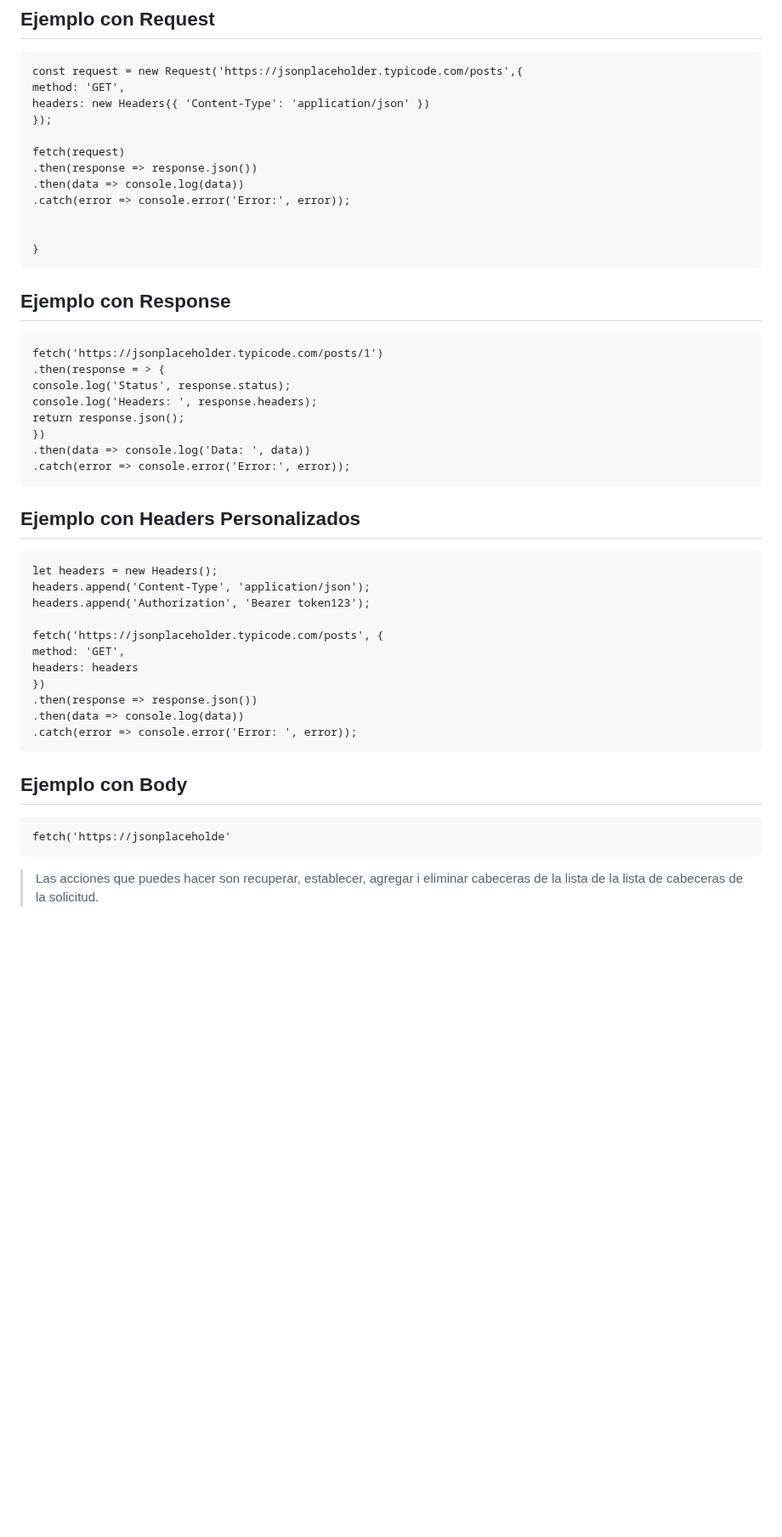
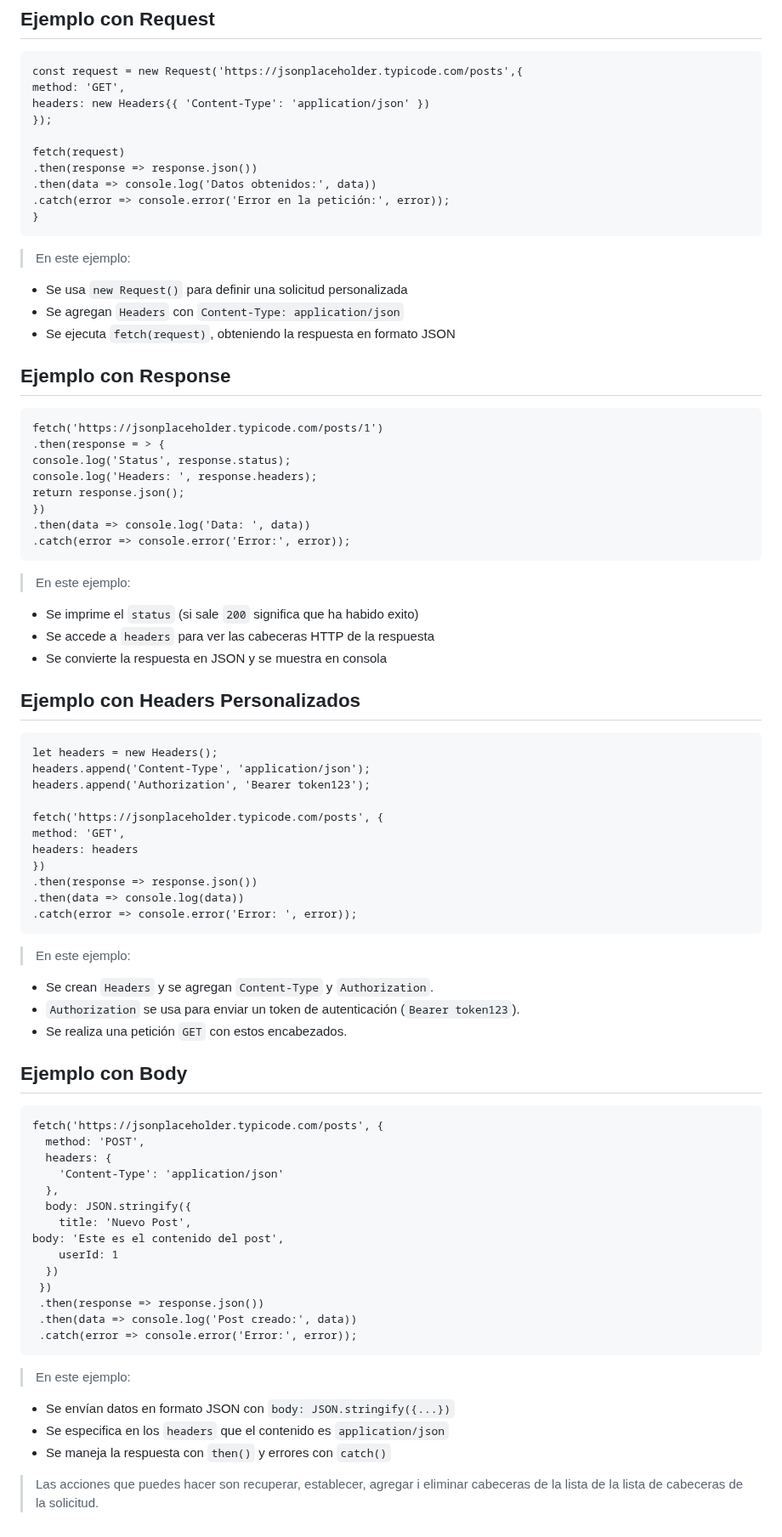
Before and after one commit to Tailosrx/Map-Products, a Markdown page: docs/kevin-fetch.md, the part around the change. Shown at 85% size. Rendered like a GitHub page; blank space fills up the shorter version.

```diff
--- a/docs/kevin-fetch.md
+++ b/docs/kevin-fetch.md
@@ -74,11 +74,15 @@ Se puede usar `fetch()` con `then/catch` o con `async/await`. La segunda opción
 
     fetch(request)
     .then(response => response.json())
-    .then(data => console.log(data))
-    .catch(error => console.error('Error:', error));
+    .then(data => console.log('Datos obtenidos:', data))
+    .catch(error => console.error('Error en la petición:', error));
+    }
 
+> En este ejemplo:
+- Se usa `new Request()` para definir una solicitud personalizada
+- Se agregan `Headers` con `Content-Type: application/json`
+- Se ejecuta `fetch(request)`, obteniendo la respuesta en formato JSON
 
-    }
 
 ## Ejemplo con Response
 
@@ -90,6 +94,11 @@ Se puede usar `fetch()` con `then/catch` o con `async/await`. La segunda opción
     })
     .then(data => console.log('Data: ', data))
     .catch(error => console.error('Error:', error));
+
+> En este ejemplo:
+- Se imprime el `status` (si sale `200` significa que ha habido exito)
+- Se accede a `headers` para ver las cabeceras HTTP de la respuesta
+- Se convierte la respuesta en JSON y se muestra en consola
 
 ## Ejemplo con Headers Personalizados
 
@@ -105,8 +114,33 @@ Se puede usar `fetch()` con `then/catch` o con `async/await`. La segunda opción
     .then(data => console.log(data))
     .catch(error => console.error('Error: ', error));
 
+> En este ejemplo:
+- Se crean `Headers` y se agregan `Content-Type` y `Authorization`.
+- `Authorization` se usa para enviar un token de autenticación (`Bearer token123`).
+- Se realiza una petición `GET` con estos encabezados.
+
 ## Ejemplo con Body
 
-    fetch('https://jsonplaceholde'
+    fetch('https://jsonplaceholder.typicode.com/posts', {
+      method: 'POST',
+      headers: {
+        'Content-Type': 'application/json'
+      },
+      body: JSON.stringify({
+        title: 'Nuevo Post',
+	body: 'Este es el contenido del post',
+        userId: 1
+      })
+     })
+     .then(response => response.json())
+     .then(data => console.log('Post creado:', data))
+     .catch(error => console.error('Error:', error));
+
+> En este ejemplo:
+- Se envían datos en formato JSON con `body: JSON.stringify({...})`
+- Se especifica en los `headers` que el contenido es `application/json`
+- Se maneja la respuesta con `then()` y errores con `catch()`
+
+
 
  > Las acciones que puedes hacer son recuperar, establecer, agregar i eliminar cabeceras de la lista de la lista de cabeceras de la solicitud.
```
